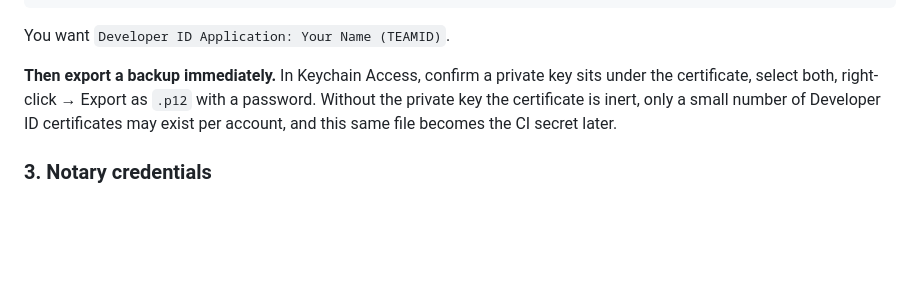
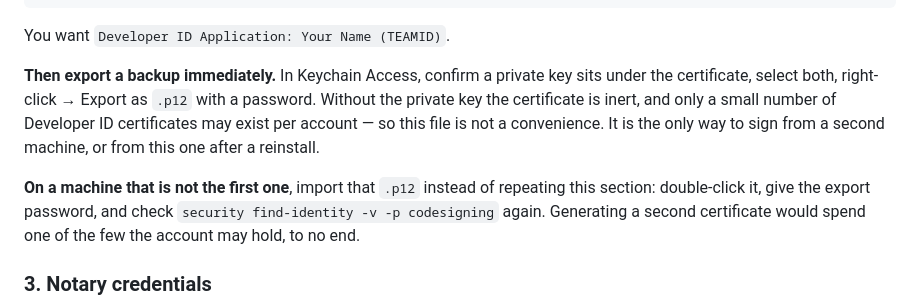
Before and after one commit to lijuno/agent-pet, a Markdown page: docs/signing.md, the part around the change. Drawn GitHub-style; blank space fills up the shorter version.

```diff
--- a/docs/signing.md
+++ b/docs/signing.md
@@ -92,9 +92,15 @@ You want `Developer ID Application: Your Name (TEAMID)`.
 
 **Then export a backup immediately.** In Keychain Access, confirm a private key
 sits under the certificate, select both, right-click → Export as `.p12` with a
-password. Without the private key the certificate is inert, only a small number
-of Developer ID certificates may exist per account, and this same file becomes
-the CI secret later.
+password. Without the private key the certificate is inert, and only a small
+number of Developer ID certificates may exist per account — so this file is not
+a convenience. It is the only way to sign from a second machine, or from this
+one after a reinstall.
+
+**On a machine that is not the first one**, import that `.p12` instead of
+repeating this section: double-click it, give the export password, and check
+`security find-identity -v -p codesigning` again. Generating a second
+certificate would spend one of the few the account may hold, to no end.
 
 ### 3. Notary credentials
 
```
Also changed, not shown: README.md (+49 -9 lines).
